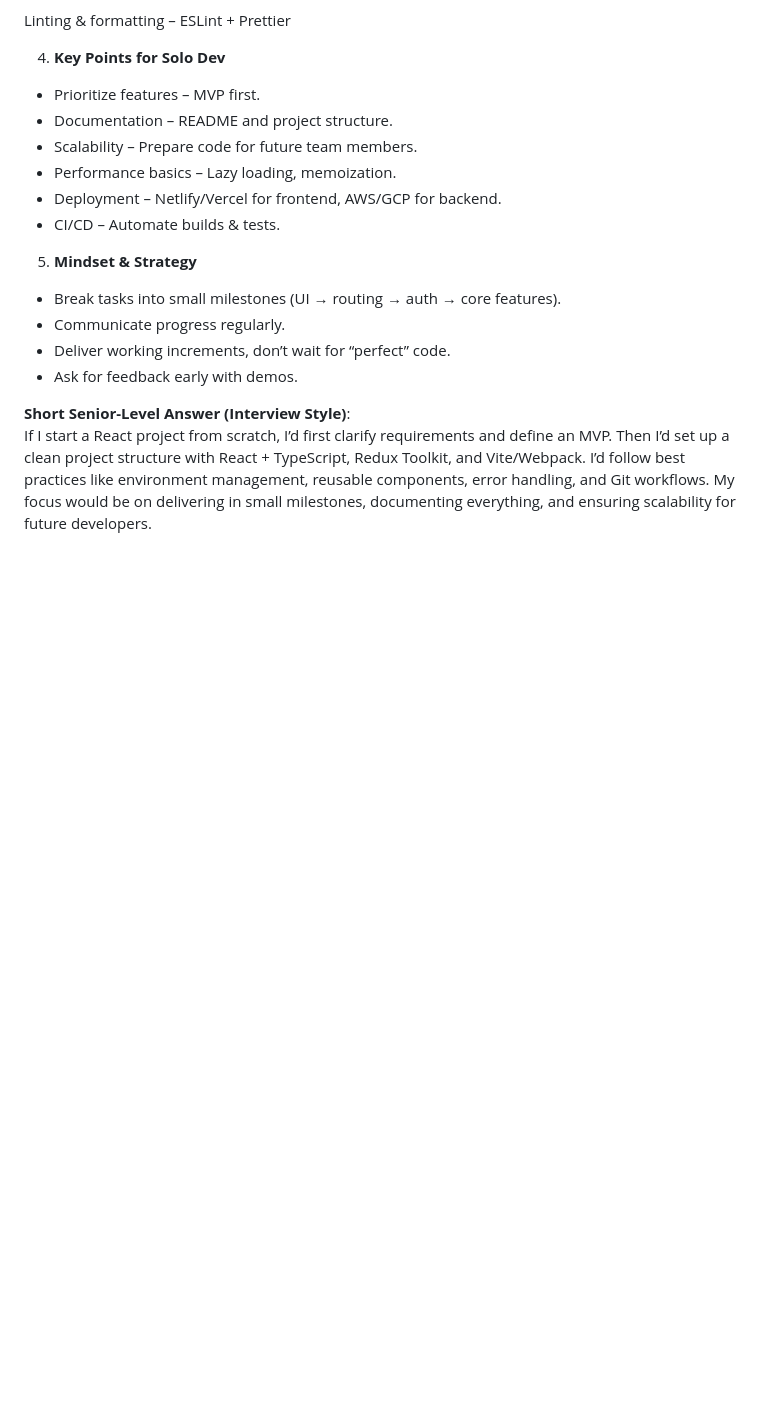
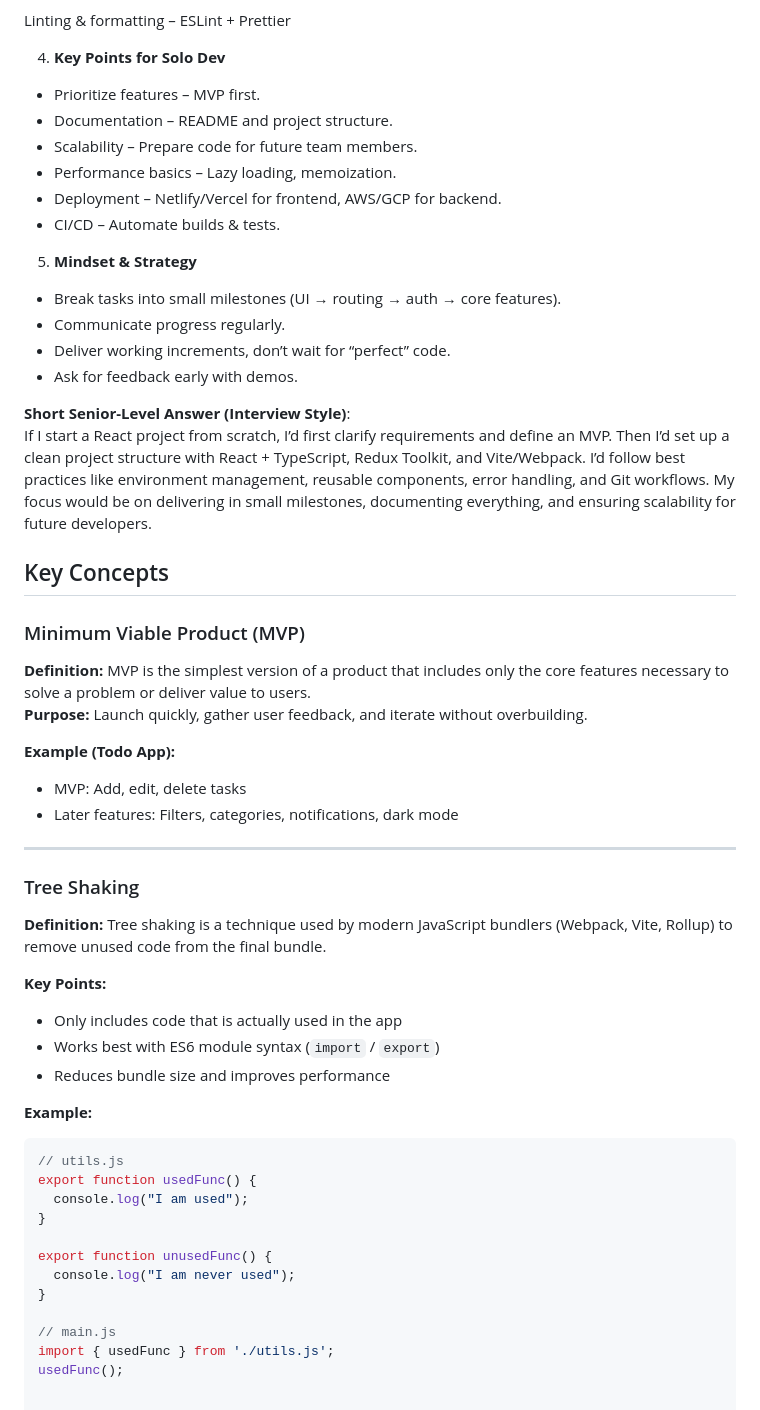
Before and after one commit to Satyam9169/react-webpack, a Markdown page: webpack/README.md, the part around the change. Rendered like a GitHub page; blank space fills up the shorter version.

````diff
--- a/webpack/README.md
+++ b/webpack/README.md
@@ -148,3 +148,41 @@ Linting & formatting – ESLint + Prettier
 
 **Short Senior-Level Answer (Interview Style)**:
 If I start a React project from scratch, I’d first clarify requirements and define an MVP. Then I’d set up a clean project structure with React + TypeScript, Redux Toolkit, and Vite/Webpack. I’d follow best practices like environment management, reusable components, error handling, and Git workflows. My focus would be on delivering in small milestones, documenting everything, and ensuring scalability for future developers.
+
+
+
+## Key Concepts
+
+### Minimum Viable Product (MVP)
+**Definition:** MVP is the simplest version of a product that includes only the core features necessary to solve a problem or deliver value to users.
+**Purpose:** Launch quickly, gather user feedback, and iterate without overbuilding.
+
+**Example (Todo App):**
+- MVP: Add, edit, delete tasks
+- Later features: Filters, categories, notifications, dark mode
+
+---
+
+### Tree Shaking
+**Definition:** Tree shaking is a technique used by modern JavaScript bundlers (Webpack, Vite, Rollup) to remove unused code from the final bundle.
+
+**Key Points:**
+- Only includes code that is actually used in the app
+- Works best with ES6 module syntax (`import` / `export`)
+- Reduces bundle size and improves performance
+
+**Example:**
+
+```js
+// utils.js
+export function usedFunc() {
+  console.log("I am used");
+}
+
+export function unusedFunc() {
+  console.log("I am never used");
+}
+
+// main.js
+import { usedFunc } from './utils.js';
+usedFunc();
````
